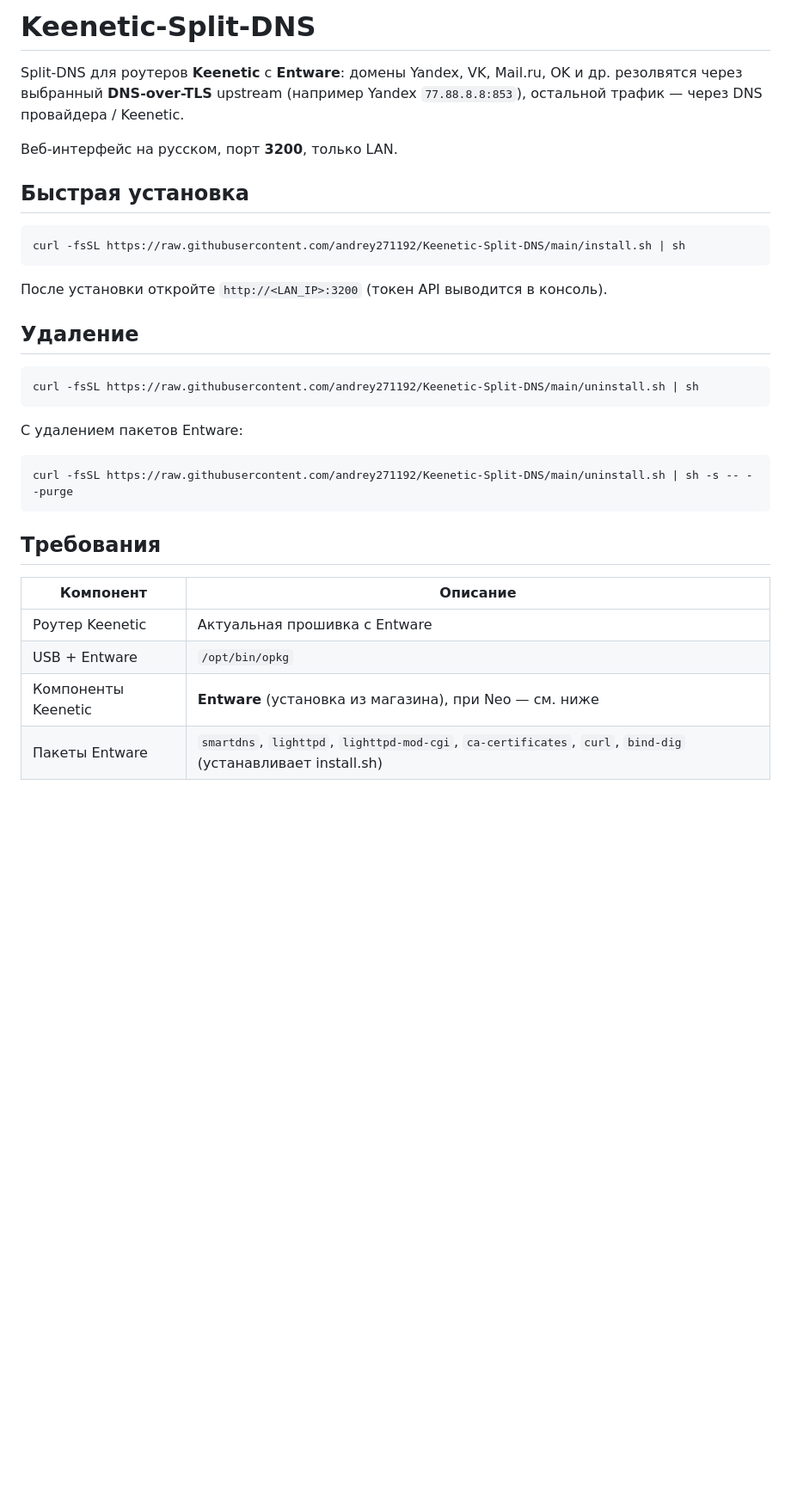
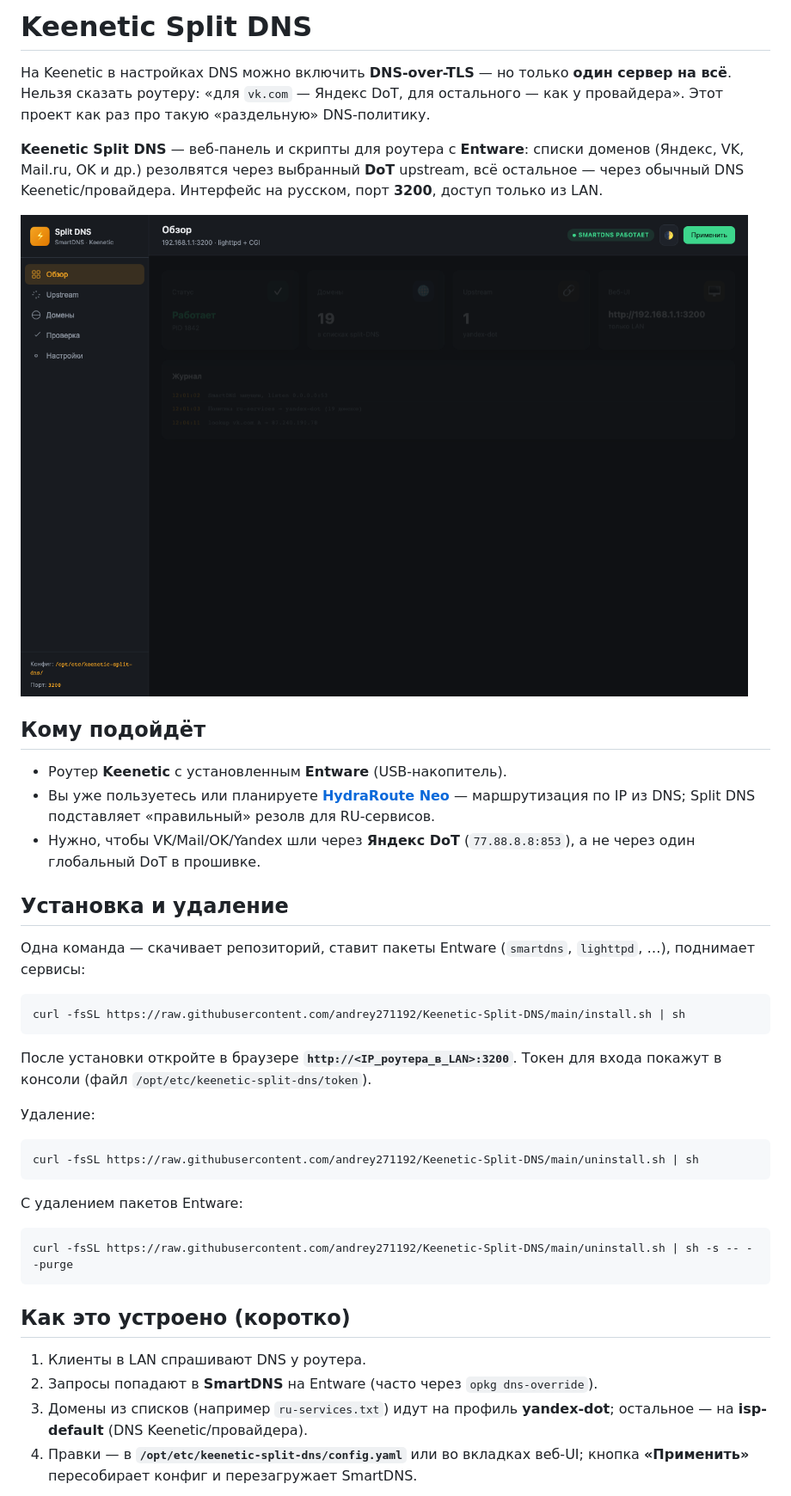
Before and after one commit to andrey271192/Keenetic-Split-DNS, a Markdown page: README.md, the part around one of its changes. Shown at 86% size. Rendered like a GitHub page; pictures changed too: docs/images/overview.png (added); blank space fills up the shorter version.

````diff
--- a/README.md
+++ b/README.md
@@ -1,18 +1,28 @@
-# Keenetic-Split-DNS
+# Keenetic Split DNS
 
-Split-DNS для роутеров **Keenetic** с **Entware**: домены Yandex, VK, Mail.ru, OK и др. резолвятся через выбранный **DNS-over-TLS** upstream (например Yandex `77.88.8.8:853`), остальной трафик — через DNS провайдера / Keenetic.
+На Keenetic в настройках DNS можно включить **DNS-over-TLS** — но только **один сервер на всё**. Нельзя сказать роутеру: «для `vk.com` — Яндекс DoT, для остального — как у провайдера». Этот проект как раз про такую «раздельную» DNS-политику.
 
-Веб-интерфейс на русском, порт **3200**, только LAN.
+**Keenetic Split DNS** — веб-панель и скрипты для роутера с **Entware**: списки доменов (Яндекс, VK, Mail.ru, OK и др.) резолвятся через выбранный **DoT** upstream, всё остальное — через обычный DNS Keenetic/провайдера. Интерфейс на русском, порт **3200**, доступ только из LAN.
 
-## Быстрая установка
+![Обзор веб-интерфейса](docs/images/overview.png)
+
+## Кому подойдёт
+
+- Роутер **Keenetic** с установленным **Entware** (USB-накопитель).
+- Вы уже пользуетесь или планируете **[HydraRoute Neo](https://github.com/Ground-Zerro/HydraRoute/tree/main/Neo)** — маршрутизация по IP из DNS; Split DNS подставляет «правильный» резолв для RU-сервисов.
+- Нужно, чтобы VK/Mail/OK/Yandex шли через **Яндекс DoT** (`77.88.8.8:853`), а не через один глобальный DoT в прошивке.
+
+## Установка и удаление
+
+Одна команда — скачивает репозиторий, ставит пакеты Entware (`smartdns`, `lighttpd`, …), поднимает сервисы:
 
 ```sh
 curl -fsSL https://raw.githubusercontent.com/andrey271192/Keenetic-Split-DNS/main/install.sh | sh
 ```
 
-После установки откройте `http://<LAN_IP>:3200` (токен API выводится в консоль).
+После установки откройте в браузере **`http://<IP_роутера_в_LAN>:3200`**. Токен для входа покажут в консоли (файл `/opt/etc/keenetic-split-dns/token`).
 
-## Удаление
+Удаление:
 
 ```sh
 curl -fsSL https://raw.githubusercontent.com/andrey271192/Keenetic-Split-DNS/main/uninstall.sh | sh
@@ -24,12 +34,10 @@ curl -fsSL https://raw.githubusercontent.com/andrey271192/Keenetic-Split-DNS/mai
 curl -fsSL https://raw.githubusercontent.com/andrey271192/Keenetic-Split-DNS/main/uninstall.sh | sh -s -- --purge
 ```
 
-## Требования
+## Как это устроено (коротко)
 
-| Компонент | Описание |
-|-----------|----------|
-| Роутер Keenetic | Актуальная прошивка с Entware |
-| USB + Entware | `/opt/bin/opkg` |
-| Компоненты Keenetic | **Entware** (установка из магазина), при Neo — см. ниже |
-| Пакеты Entware | `smartdns`, `lighttpd`, `lighttpd-mod-cgi`, `ca-certificates`, `curl`, `bind-dig` (устанавливает install.sh) |
+1. Клиенты в LAN спрашивают DNS у роутера.
+2. Запросы попадают в **SmartDNS** на Entware (часто через `opkg dns-override`).
+3. Домены из списков (например `ru-services.txt`) идут на профиль **yandex-dot**; остальное — на **isp-default** (DNS Keenetic/провайдера).
+4. Правки — в **`/opt/etc/keenetic-split-dns/config.yaml`** или во вкладках веб-UI; кнопка **«Применить»** пересобирает конфиг и перезагружает SmartDNS.
 
````
Also changed, not shown: other parts of README.md (+33 -65 lines), docs/images/test-lookup.png (added), docs/images/upstreams-domains.png (added).
